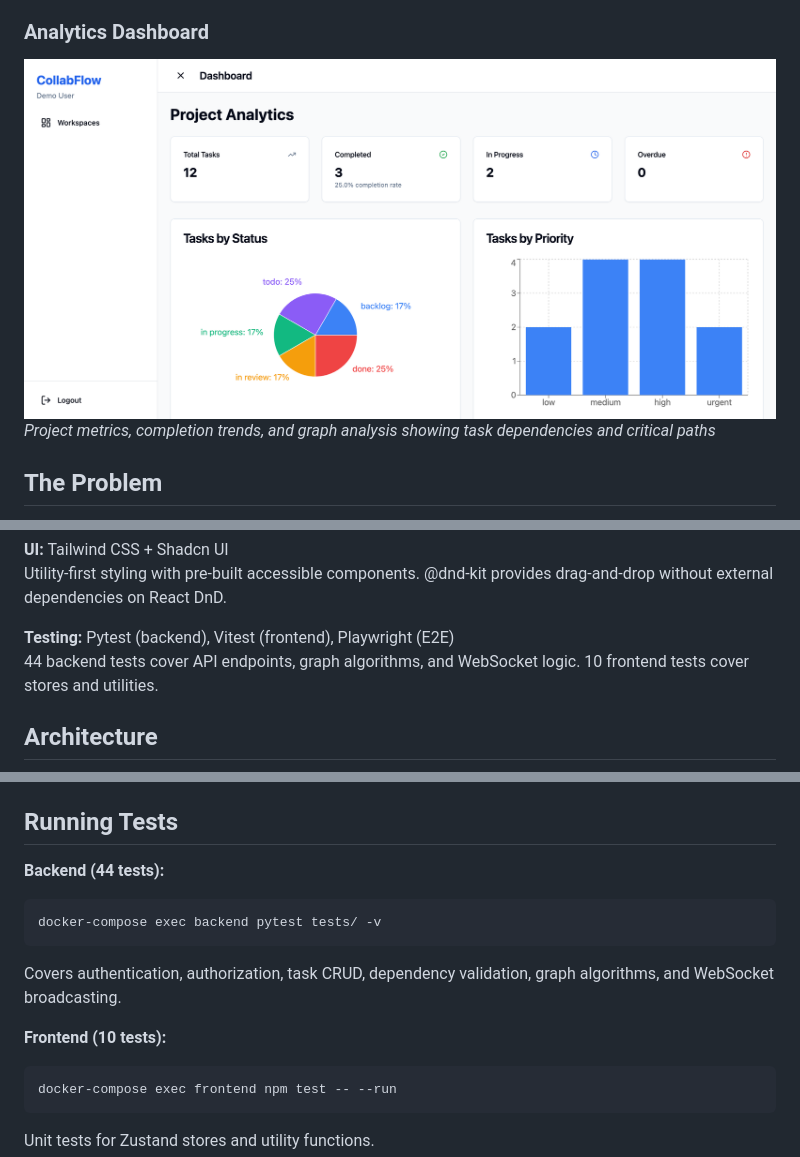
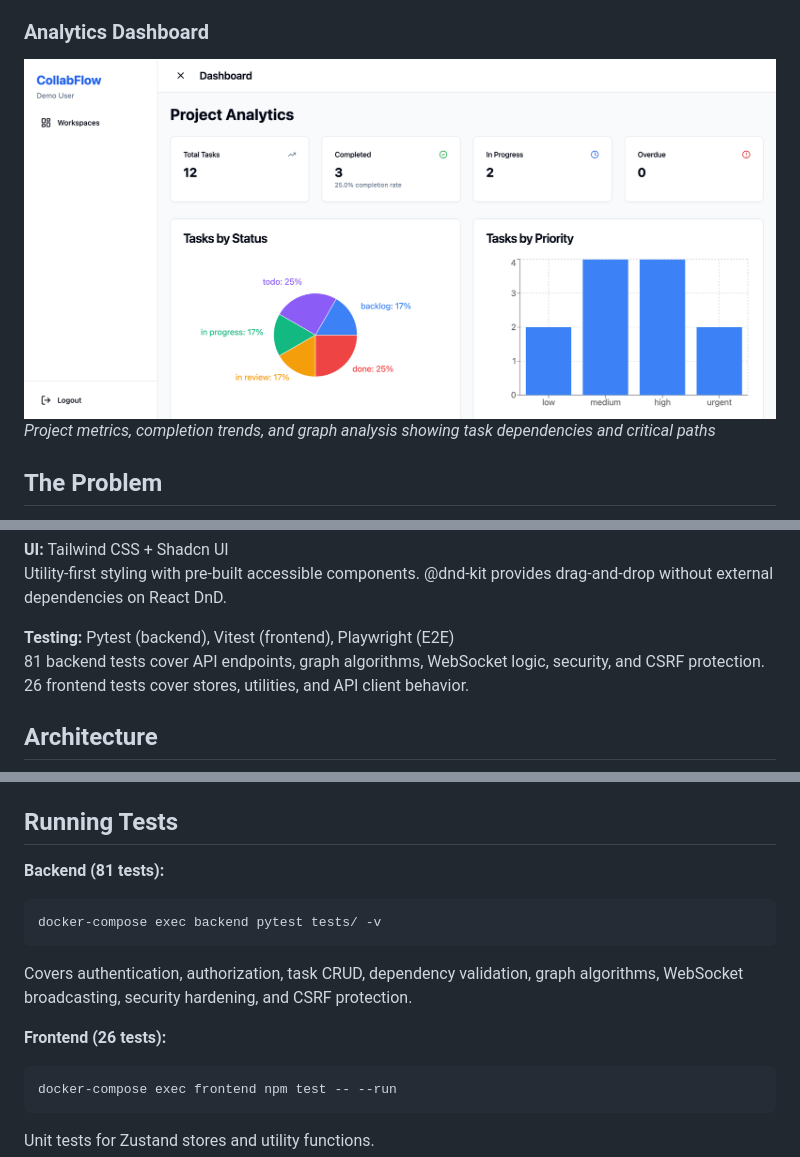
Before and after one commit to Latha2308/collabflow-realtime-project-management, a Markdown page: README.md, 3 parts joined by grey strips. Rendered like a GitHub page.

Commit message:
docs: update test counts and fix screenshot numbering
- Update README to reflect 81 backend tests (was 44)
- Update README to reflect 26 frontend tests (was 10)
- Rename docs/screenshots/04-analytics.png to 03-analytics.png
- Update all README references to use 03-analytics.png

````diff
--- a/README.md
+++ b/README.md
@@ -24,7 +24,7 @@ The project showcases:
 *Drag-and-drop task management across five workflow stages with live WebSocket updates*
 
 ### Analytics Dashboard
-![Analytics Dashboard](docs/screenshots/04-analytics.png)
+![Analytics Dashboard](docs/screenshots/03-analytics.png)
 *Project metrics, completion trends, and graph analysis showing task dependencies and critical paths*
 
 ## The Problem
@@ -78,7 +78,7 @@ Lower latency than polling. Browser automatically includes HttpOnly cookies in W
 Utility-first styling with pre-built accessible components. @dnd-kit provides drag-and-drop without external dependencies on React DnD.
 
 **Testing:** Pytest (backend), Vitest (frontend), Playwright (E2E)
-44 backend tests cover API endpoints, graph algorithms, and WebSocket logic. 10 frontend tests cover stores and utilities.
+81 backend tests cover API endpoints, graph algorithms, WebSocket logic, security, and CSRF protection. 26 frontend tests cover stores, utilities, and API client behavior.
 
 ## Architecture
 
@@ -259,13 +259,13 @@ See `.env.example` for required variables. Docker Compose provides sensible defa
 
 ## Running Tests
 
-**Backend (44 tests):**
+**Backend (81 tests):**
 ```bash
 docker-compose exec backend pytest tests/ -v
 ```
-Covers authentication, authorization, task CRUD, dependency validation, graph algorithms, and WebSocket broadcasting.
+Covers authentication, authorization, task CRUD, dependency validation, graph algorithms, WebSocket broadcasting, security hardening, and CSRF protection.
 
-**Frontend (10 tests):**
+**Frontend (26 tests):**
 ```bash
 docker-compose exec frontend npm test -- --run
 ```
````
Also changed, not shown: other parts of README.md (+1 -1 lines), docs/screenshots/03-analytics.png (renamed from docs/screenshots/04-analytics.png).
